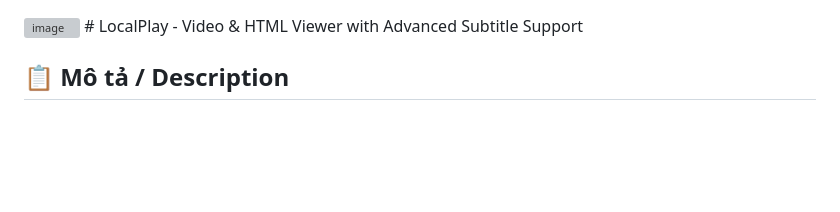
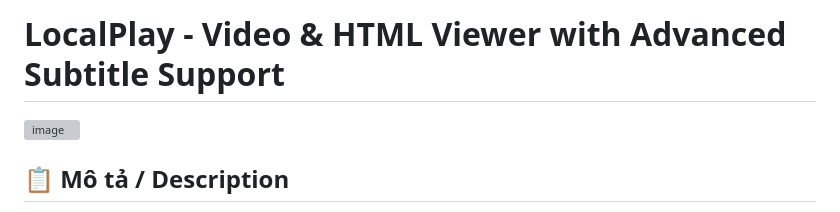
Before and after one commit to manhthe647/LocalPlay-Video-HTML-View-With-Subtitle, a Markdown page: README.md, the part around the change. GitHub-like rendering; blank space fills up the shorter version; grey boxes are pictures that could not be loaded.

```diff
--- a/README.md
+++ b/README.md
@@ -1,5 +1,6 @@
+# LocalPlay - Video & HTML Viewer with Advanced Subtitle Support
+
 <img width="1892" height="953" alt="image" src="https://github.com/user-attachments/assets/62d8ff0b-5298-49e0-ab51-f00b1a122935" />
-# LocalPlay - Video & HTML Viewer with Advanced Subtitle Support
 
 ## 📋 Mô tả / Description
 
```
